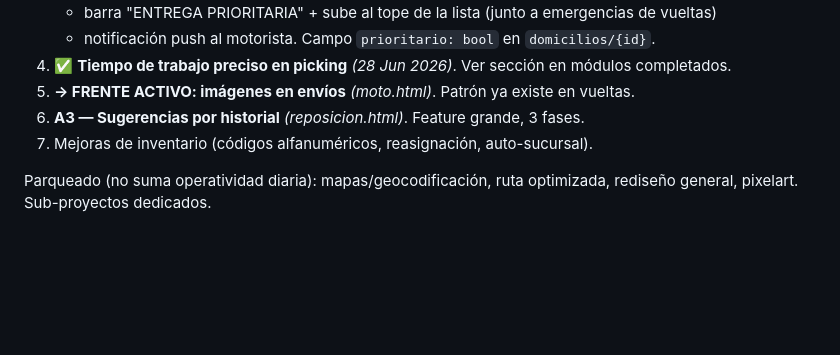
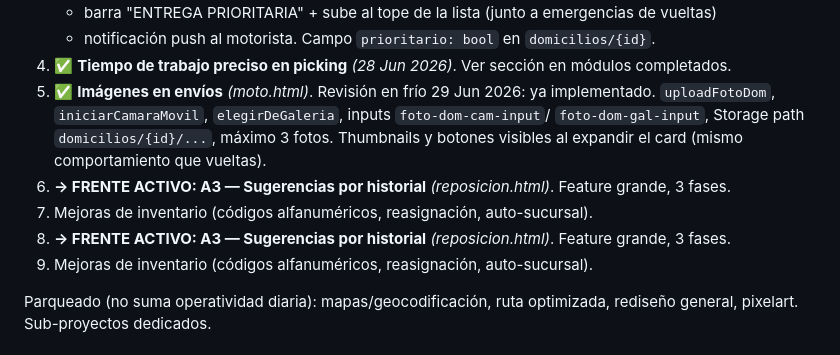
Before and after one commit to ffjiva/despacho-ordenes, a Markdown page: ROADMAP.md, the part around the change. GitHub-like rendering; blank space fills up the shorter version.

Commit message:
docs(roadmap): imagenes en envios ya implementado, cerrar item
Co-Authored-By: Claude Sonnet 4.6 <noreply@anthropic.com>

```diff
--- a/ROADMAP.md
+++ b/ROADMAP.md
@@ -540,8 +540,13 @@ Criterio rector: **impacto en la operación diaria**.
    + barra "ENTREGA PRIORITARIA" + sube al tope de la lista (junto a emergencias de vueltas)
    + notificación push al motorista. Campo `prioritario: bool` en `domicilios/{id}`.
 4. ✅ **Tiempo de trabajo preciso en picking** *(28 Jun 2026)*. Ver sección en módulos completados.
-5. **→ FRENTE ACTIVO: imágenes en envíos** *(moto.html)*. Patrón ya existe en vueltas.
-6. **A3 — Sugerencias por historial** *(reposicion.html)*. Feature grande, 3 fases.
+5. ✅ **Imágenes en envíos** *(moto.html)*. Revisión en frío 29 Jun 2026: ya implementado.
+   `uploadFotoDom`, `iniciarCamaraMovil`, `elegirDeGaleria`, inputs `foto-dom-cam-input`/
+   `foto-dom-gal-input`, Storage path `domicilios/{id}/...`, máximo 3 fotos. Thumbnails y
+   botones visibles al expandir el card (mismo comportamiento que vueltas).
+6. **→ FRENTE ACTIVO: A3 — Sugerencias por historial** *(reposicion.html)*. Feature grande, 3 fases.
+7. Mejoras de inventario (códigos alfanuméricos, reasignación, auto-sucursal).
+6. **→ FRENTE ACTIVO: A3 — Sugerencias por historial** *(reposicion.html)*. Feature grande, 3 fases.
 7. Mejoras de inventario (códigos alfanuméricos, reasignación, auto-sucursal).
 
 Parqueado (no suma operatividad diaria): mapas/geocodificación, ruta
```
